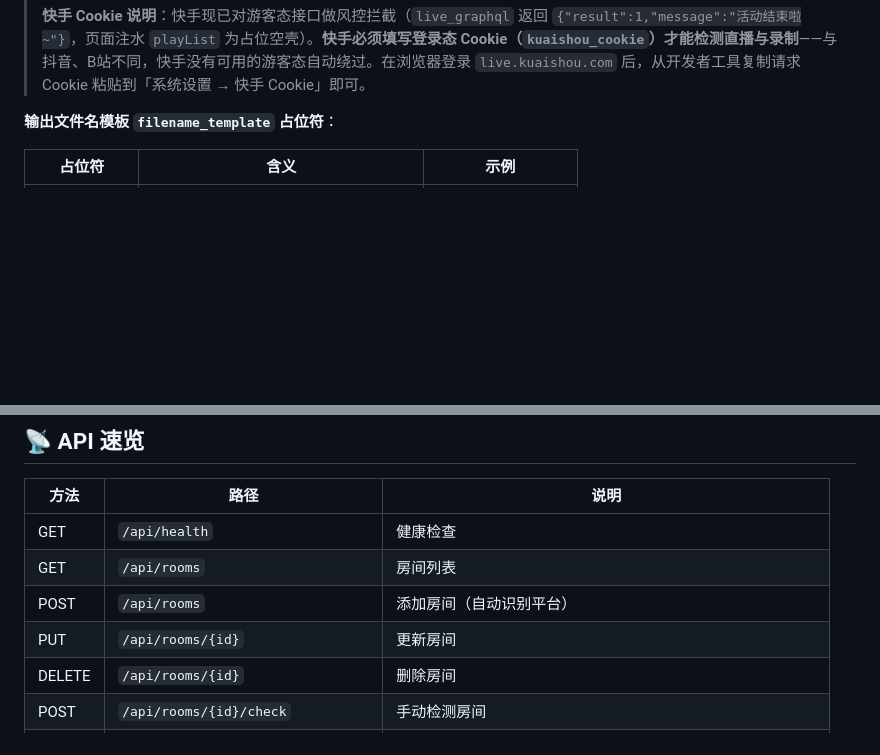
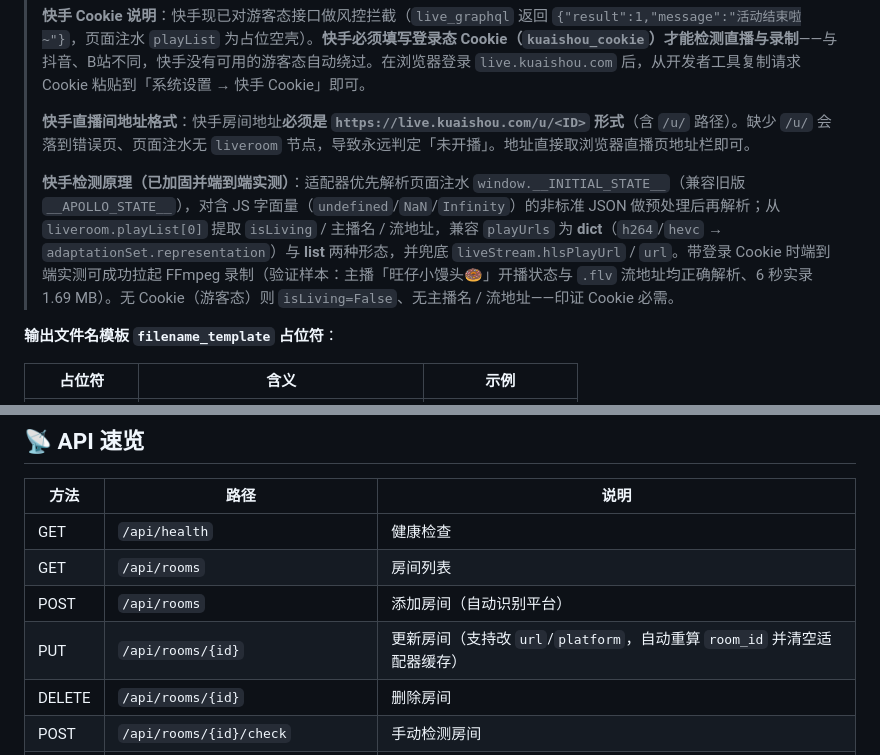
Before and after one commit to kelvinguo1988/omnilive-recorder, a Markdown page: README.md, 2 parts joined by grey strips. GitHub-like rendering; blank space fills up the shorter version.

Commit message:
docs: 更新 README 快手检测说明(地址须含/u/、JSON预处理、playUrls dict/list 双形态、端到端实测); 注明房间可改 url/platform 重算

```diff
--- a/README.md
+++ b/README.md
@@ -141,6 +141,10 @@ docker run -d \
 > **B站 Cookie 说明**：B站裸请求会被风控拦截（`code=-352`），必须带一个真实有效的 `buvid3` 游客标识。**默认（留空）会自动访问 `bilibili.com` 获取游客 `buvid3`**，无需登录即可录制原画；若自动获取仍被风控，可在「系统设置 → B站 Cookie」手动粘贴浏览器中的 `buvid3` / `SESSDATA` 等。
 >
 > **快手 Cookie 说明**：快手现已对游客态接口做风控拦截（`live_graphql` 返回 `{"result":1,"message":"活动结束啦~"}`，页面注水 `playList` 为占位空壳）。**快手必须填写登录态 Cookie（`kuaishou_cookie`）才能检测直播与录制**——与抖音、B站不同，快手没有可用的游客态自动绕过。在浏览器登录 `live.kuaishou.com` 后，从开发者工具复制请求 Cookie 粘贴到「系统设置 → 快手 Cookie」即可。
+>
+> **快手直播间地址格式**：快手房间地址**必须是 `https://live.kuaishou.com/u/<ID>` 形式**（含 `/u/` 路径）。缺少 `/u/` 会落到错误页、页面注水无 `liveroom` 节点，导致永远判定「未开播」。地址直接取浏览器直播页地址栏即可。
+>
+> **快手检测原理（已加固并端到端实测）**：适配器优先解析页面注水 `window.__INITIAL_STATE__`（兼容旧版 `__APOLLO_STATE__`），对含 JS 字面量（`undefined`/`NaN`/`Infinity`）的非标准 JSON 做预处理后再解析；从 `liveroom.playList[0]` 提取 `isLiving` / 主播名 / 流地址，兼容 `playUrls` 为 **dict**（`h264`/`hevc` → `adaptationSet.representation`）与 **list** 两种形态，并兜底 `liveStream.hlsPlayUrl` / `url`。带登录 Cookie 时端到端实测可成功拉起 FFmpeg 录制（验证样本：主播「旺仔小馒头🍩」开播状态与 `.flv` 流地址均正确解析、6 秒实录 1.69 MB）。无 Cookie（游客态）则 `isLiving=False`、无主播名 / 流地址——印证 Cookie 必需。
 
 **输出文件名模板 `filename_template` 占位符**：
 
@@ -178,7 +182,7 @@ export LIVE_RECORDER_KUAISHOU_COOKIE="did=xxxx; clientid=xxxx"
 | GET | `/api/health` | 健康检查 |
 | GET | `/api/rooms` | 房间列表 |
 | POST | `/api/rooms` | 添加房间（自动识别平台） |
-| PUT | `/api/rooms/{id}` | 更新房间 |
+| PUT | `/api/rooms/{id}` | 更新房间（支持改 `url`/`platform`，自动重算 `room_id` 并清空适配器缓存） |
 | DELETE | `/api/rooms/{id}` | 删除房间 |
 | POST | `/api/rooms/{id}/check` | 手动检测房间 |
 | POST | `/api/rooms/{id}/start-recording` | 手动开始录制 |
```
